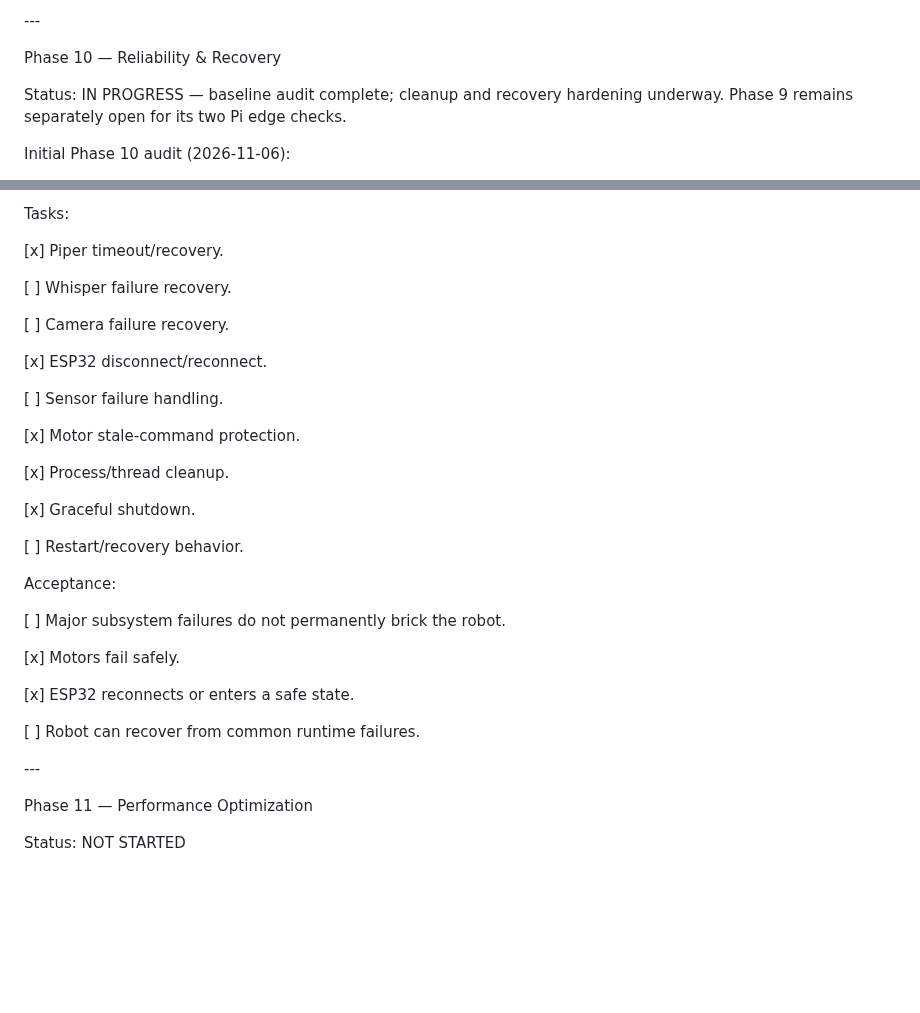
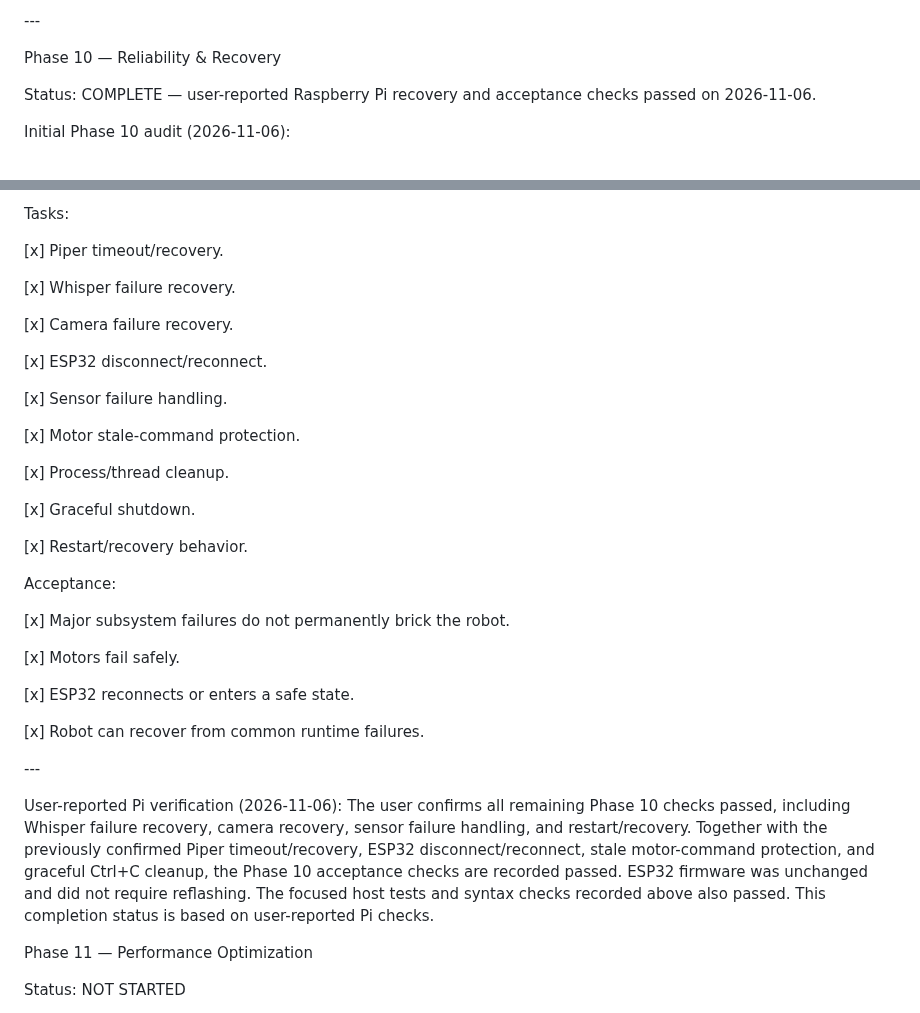
Before and after one commit to sg9242182-bot/ThashuRobot, a Markdown page: THASHU_ENGINEERING_CHECKLIST.md, 2 parts joined by grey strips. GitHub-like rendering; blank space fills up the shorter version.

Commit message:
Record Phase 10 recovery acceptance as passed

```diff
--- a/THASHU_ENGINEERING_CHECKLIST.md
+++ b/THASHU_ENGINEERING_CHECKLIST.md
@@ -1037,7 +1037,7 @@ Acceptance:
 
 Phase 10 — Reliability \& Recovery
 
-Status: IN PROGRESS — baseline audit complete; cleanup and recovery hardening underway. Phase 9 remains separately open for its two Pi edge checks.
+Status: COMPLETE — user-reported Raspberry Pi recovery and acceptance checks passed on 2026-11-06.
 
 Initial Phase 10 audit (2026-11-06):
 - Existing safe foundations: ESP32 watchdog stops motors after Pi-frame loss; Pi motion commands have bounded stop timers; GPIOControl reconnects and rejects stale sensor snapshots; camera reconnects after frame loss; AudioManager has a bounded five-attempt watchdog; Whisper catches inference errors and returns empty text; Piper cache generation has a 60-second timeout.
@@ -1055,13 +1055,13 @@ Tasks:
 
 \[x] Piper timeout/recovery.
 
-\[ ] Whisper failure recovery.
-
-\[ ] Camera failure recovery.
+\[x] Whisper failure recovery.
+
+\[x] Camera failure recovery.
 
 \[x] ESP32 disconnect/reconnect.
 
-\[ ] Sensor failure handling.
+\[x] Sensor failure handling.
 
 \[x] Motor stale-command protection.
 
@@ -1069,19 +1069,21 @@ Tasks:
 
 \[x] Graceful shutdown.
 
-\[ ] Restart/recovery behavior.
+\[x] Restart/recovery behavior.
 
 Acceptance:
 
-\[ ] Major subsystem failures do not permanently brick the robot.
+\[x] Major subsystem failures do not permanently brick the robot.
 
 \[x] Motors fail safely.
 
 \[x] ESP32 reconnects or enters a safe state.
 
-\[ ] Robot can recover from common runtime failures.
-
-\---
+\[x] Robot can recover from common runtime failures.
+
+\---
+
+User-reported Pi verification (2026-11-06): The user confirms all remaining Phase 10 checks passed, including Whisper failure recovery, camera recovery, sensor failure handling, and restart/recovery. Together with the previously confirmed Piper timeout/recovery, ESP32 disconnect/reconnect, stale motor-command protection, and graceful Ctrl+C cleanup, the Phase 10 acceptance checks are recorded passed. ESP32 firmware was unchanged and did not require reflashing. The focused host tests and syntax checks recorded above also passed. This completion status is based on user-reported Pi checks.
 
 Phase 11 — Performance Optimization
 
```
